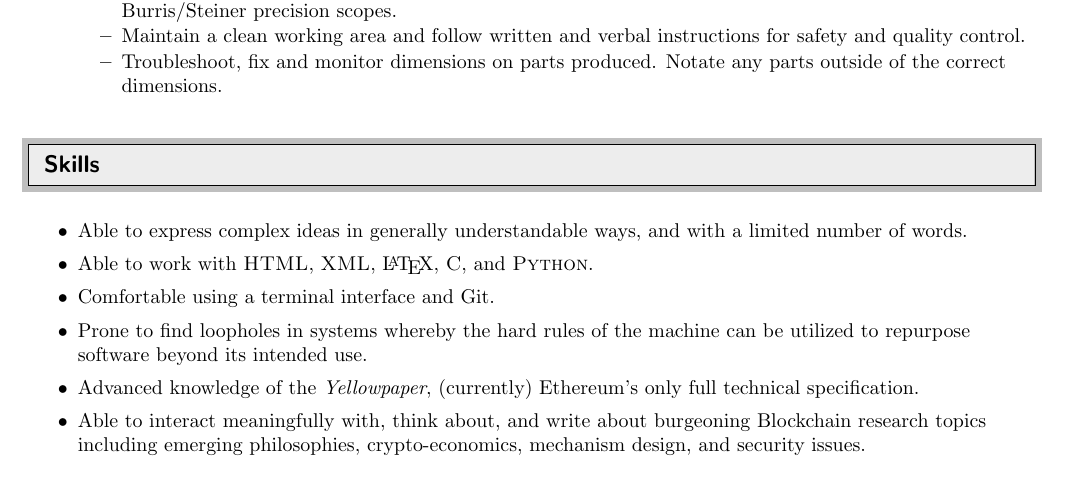
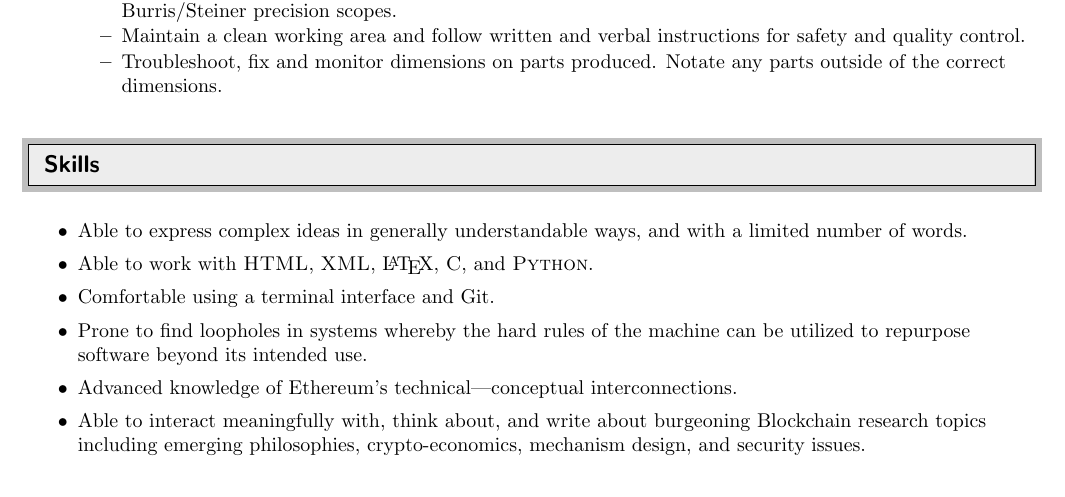
Before and after one commit to chronaeon/Curriculum-Vitae, a LaTeX CV (curriculum-vitae.tex): part of the page, cut so that both start at the same text. Compiled offline with pdfLaTeX.

Commit message:
modified:   curriculum-vitae.log 	modified:   curriculum-vitae.pdf 	modified:   curriculum-vitae.tex

```diff
--- a/curriculum-vitae.tex
+++ b/curriculum-vitae.tex
@@ -114,7 +114,7 @@ Junior Technical Writer \& Blockchain Compatibilist & micah.dameron@consensys.ne
 	\resitem{Able to work with \textsc{HTML}, \textsc{XML}, \LaTeX, \textsc{C}, and \textsc{Python}. }
 	\resitem{Comfortable using a terminal interface and Git.}
 	\resitem{Prone to find loopholes in systems whereby the hard rules of the machine can be utilized to repurpose software beyond its intended use.}
-	\resitem{Advanced knowledge of the \textit{Yellowpaper}, (currently) Ethereum's only full technical specification.}
+	\resitem{Advanced knowledge of Ethereum's technical|conceptual interconnections.}
 	\resitem{Able to interact meaningfully with, think about, and write about burgeoning Blockchain research topics including emerging philosophies, crypto-economics, mechanism design, and security issues.}
 \end{itemize}
 
```
Also changed, not shown: curriculum-vitae.pdf, 1 other file.
